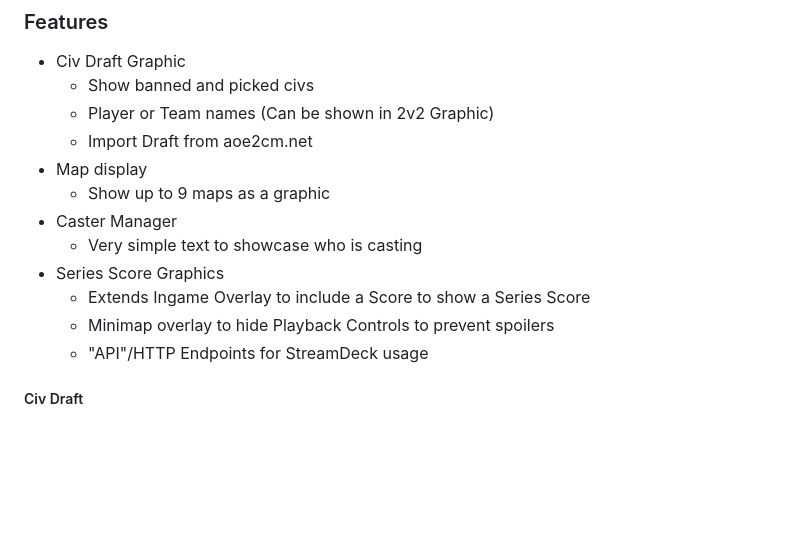
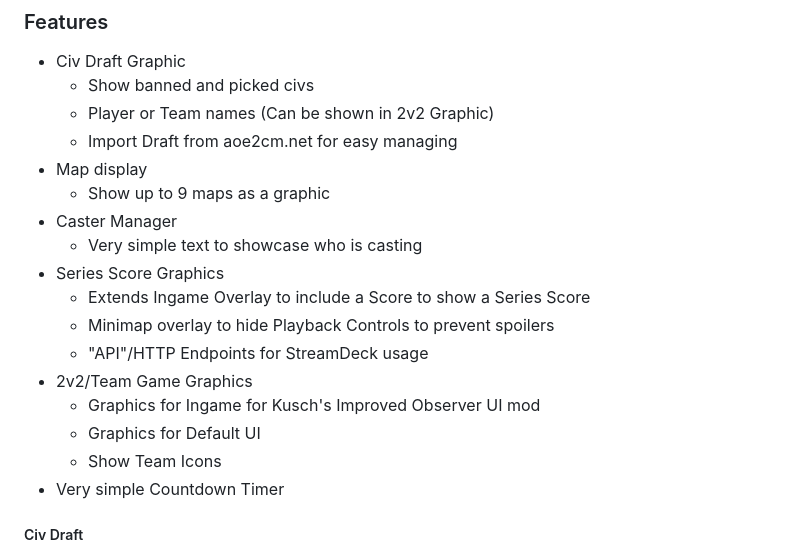
Before and after one commit to RisingEmpires/aoe4-stream-manager, a Markdown page: README.md, the part around the change printed below. Drawn GitHub-style; blank space fills up the shorter version.

```diff
--- a/README.md
+++ b/README.md
@@ -7,7 +7,7 @@ NodeCG Based project to manage Rising Empires our Age of Empires 4 Streams.
 - Civ Draft Graphic
   - Show banned and picked civs
   - Player or Team names (Can be shown in 2v2 Graphic)
-  - Import Draft from aoe2cm.net
+  - Import Draft from aoe2cm.net for easy managing
 - Map display
   - Show up to 9 maps as a graphic
 - Caster Manager
@@ -16,6 +16,11 @@ NodeCG Based project to manage Rising Empires our Age of Empires 4 Streams.
   - Extends Ingame Overlay to include a Score to show a Series Score
   - Minimap overlay to hide Playback Controls to prevent spoilers
   - "API"/HTTP Endpoints for StreamDeck usage
+- 2v2/Team Game Graphics
+  - Graphics for Ingame for Kusch's Improved Observer UI mod
+  - Graphics for Default UI
+  - Show Team Icons
+- Very simple Countdown Timer
 
 ##### Civ Draft
 
```
Also changed, not shown: other parts of README.md (+32 -19 lines), docs/score-display-team-games-default.png (added), docs/score-display-team-games-iou.png (added), 1 other file.
